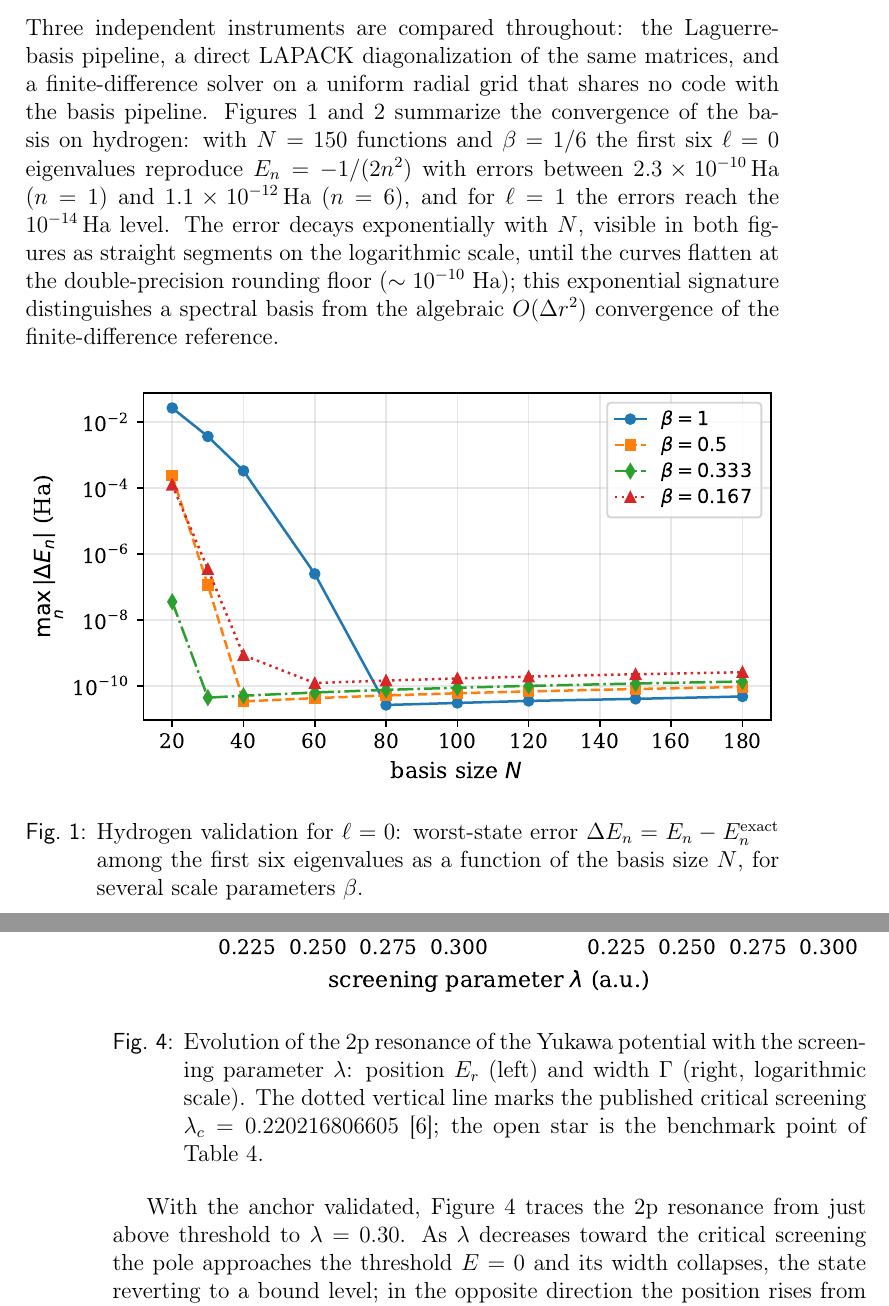
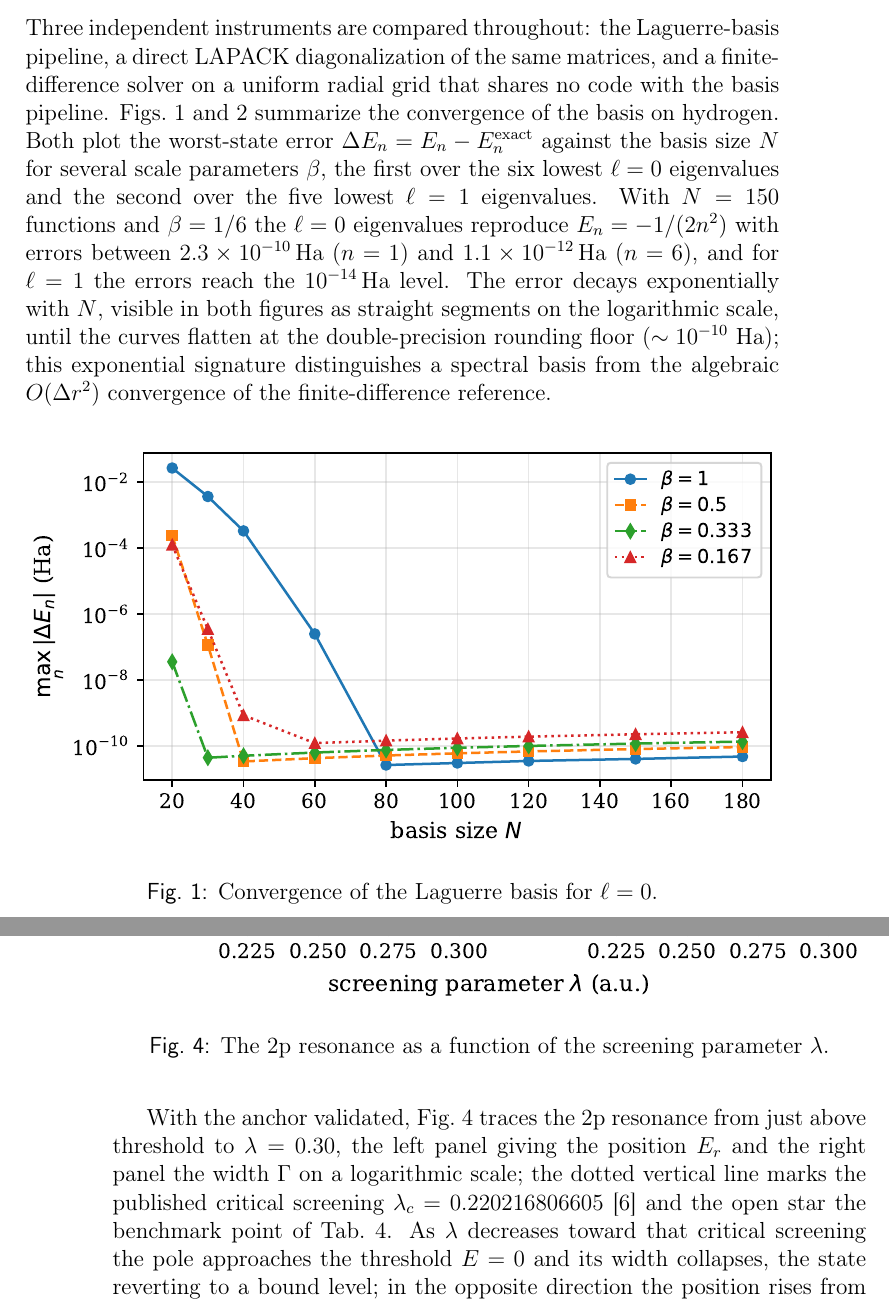
Before and after one commit to Dcrr1717/feast-spectral, a LaTeX document (paper/main.tex): two parts of pages 7 and 12 of 15, joined at a grey line, cut so that both start at the same text. Compiled offline with pdfLaTeX.

Commit message:
NR paper: short figure captions with explanation moved to text; Fig./Tab. cross-refs match printed caption labels
Co-Authored-By: Claude Opus 4.8 <noreply@anthropic.com>

```diff
--- a/paper/main.tex
+++ b/paper/main.tex
@@ -333,10 +333,13 @@ primitive for resonances.
 Three independent instruments are compared throughout: the Laguerre-basis
 pipeline, a direct LAPACK diagonalization of the same matrices, and a
 finite-difference solver on a uniform radial grid that shares no code with
-the basis pipeline. Figures~\ref{fig:conv0} and~\ref{fig:conv1}
-summarize the
-convergence of the basis on hydrogen: with $N=150$ functions and
-$\beta = 1/6$ the first six $\ell=0$ eigenvalues reproduce
+the basis pipeline. Figs.~\ref{fig:conv0} and~\ref{fig:conv1}
+summarize the convergence of the basis on hydrogen. Both plot the
+worst-state error $\Delta E_n = E_n - E_n^{\rm exact}$ against the basis
+size $N$ for several scale parameters $\beta$, the first over the six
+lowest $\ell=0$ eigenvalues and the second over the five lowest
+$\ell=1$ eigenvalues. With $N=150$ functions and
+$\beta = 1/6$ the $\ell=0$ eigenvalues reproduce
 $E_n = -1/(2n^2)$ with errors between $2.3\times10^{-10}\Ha$ ($n=1$) and
 $1.1\times10^{-12}\Ha$ ($n=6$), and for $\ell=1$ the errors reach the
 $10^{-14}\Ha$ level. The error decays exponentially with $N$, visible
@@ -349,18 +352,14 @@ finite-difference reference.
 \begin{figure}[H]
 \centering
 \includegraphics[width=\linewidth]{fig1a_convergence_l0.pdf}
-\caption{Hydrogen validation for $\ell=0$: worst-state error
-$\Delta E_n = E_n - E_n^{\rm exact}$ among the first six eigenvalues as
-a function of the basis size $N$, for several scale parameters $\beta$.}
+\caption{Convergence of the Laguerre basis for $\ell=0$.}
 \label{fig:conv0}
 \end{figure}
 
 \begin{figure}[H]
 \centering
 \includegraphics[width=\linewidth]{fig1b_convergence_l1.pdf}
-\caption{Hydrogen validation for $\ell=1$: worst-state error among the
-first five eigenvalues as a function of the basis size $N$, for several
-scale parameters $\beta$.}
+\caption{Convergence of the Laguerre basis for $\ell=1$.}
 \label{fig:conv1}
 \end{figure}
 
@@ -541,17 +540,18 @@ $\Gamma/2$ (present) & $\Gamma/2$ (published) \\
 \begin{figure}[H]
 \centering
 \includegraphics[width=\linewidth]{fig4_sweep.pdf}
-\caption{Evolution of the 2p resonance of the Yukawa potential with the
-screening parameter $\lambda$: position $E_r$ (left) and width $\Gamma$
-(right, logarithmic scale). The dotted vertical line marks the published
-critical screening $\lambda_c = 0.220216806605$~\cite{delValle2018};
-the open star is the benchmark point of Table~\ref{tab:resbench}.}
+\caption{The 2p resonance as a function of the screening parameter
+$\lambda$.}
 \label{fig:sweep}
 \end{figure}
 
-With the anchor validated, Figure~\ref{fig:sweep} traces the 2p resonance
-from just above threshold to $\lambda = 0.30$. As $\lambda$ decreases
-toward the critical screening the pole approaches the threshold $E=0$
+With the anchor validated, Fig.~\ref{fig:sweep} traces the 2p resonance
+from just above threshold to $\lambda = 0.30$, the left panel giving the
+position $E_r$ and the right panel the width $\Gamma$ on a logarithmic
+scale; the dotted vertical line marks the published critical screening
+$\lambda_c = 0.220216806605$~\cite{delValle2018} and the open star the
+benchmark point of Tab.~\ref{tab:resbench}. As $\lambda$ decreases
+toward that critical screening the pole approaches the threshold $E=0$
 and its width collapses, the state reverting to a bound level; in the
 opposite direction the position rises from
 $9.8\times10^{-5}\Ha$ to $5.6\times10^{-3}\Ha$ while the width grows three
```
Also changed, not shown: paper/main.tex (30 more changed lines).
